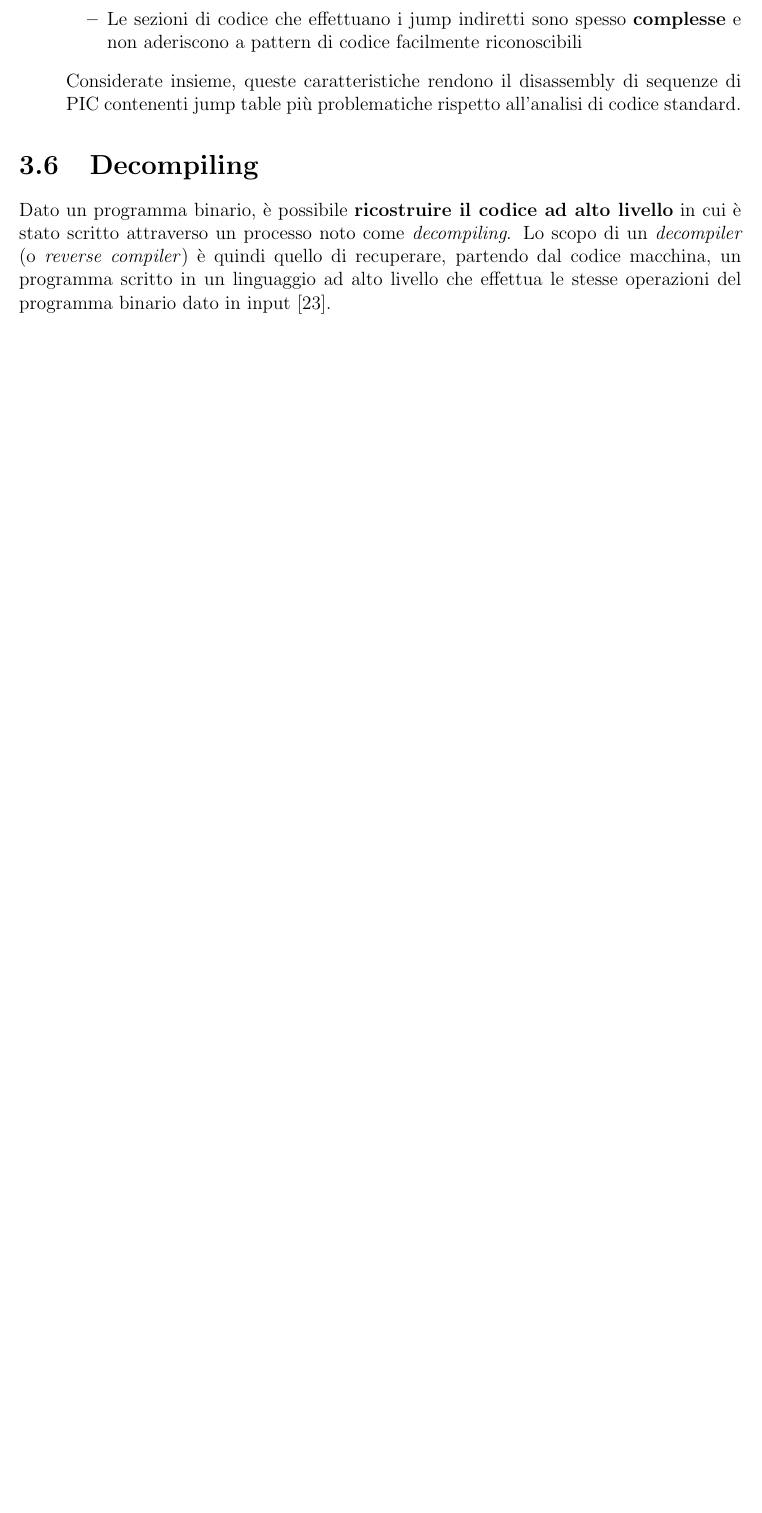
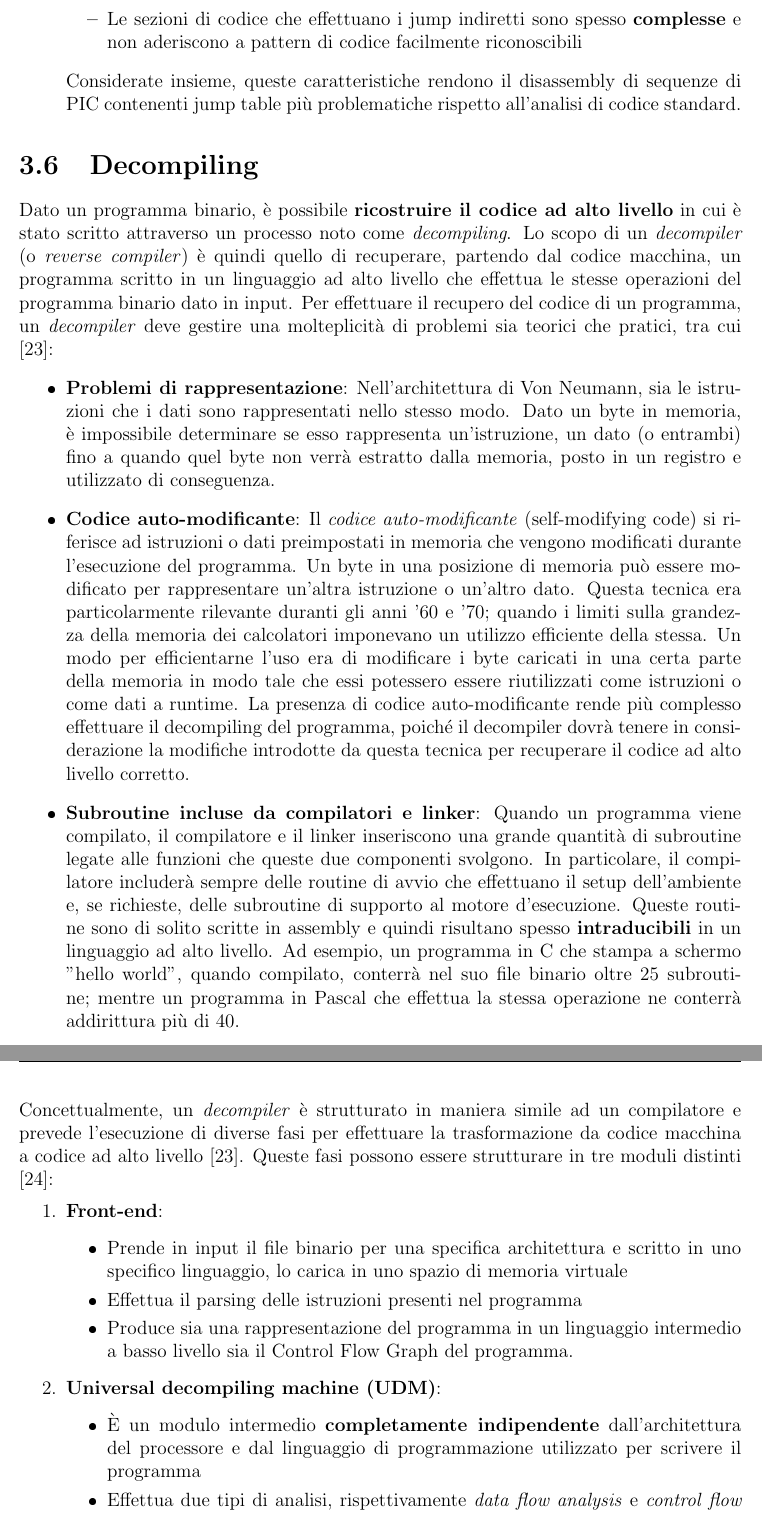
Before and after one commit to aconsonni19/Thesis, a LaTeX thesis (thesis.tex, which reads chapters/3-metodologia.tex): part of page 22 of 24 before the commit and two parts of pages 22 and 23 of 25 after it, the two joined at a grey line, cut so that both start at the same text, the shorter picture padded with empty space. The pictures show the PDF file thesis.pdf that the author committed with the source.

Commit message:
MOD: Finished chapter 3

```diff
--- a/chapters/3-metodologia.tex
+++ b/chapters/3-metodologia.tex
@@ -158,4 +158,32 @@ Seppur sembri un processo relativamente semplice, effettuare il disassembly di u
 \section{Decompiling}
 Dato un programma binario, è possibile \textbf{ricostruire il codice ad alto livello} in cui è stato scritto attraverso un processo noto come \textit{decompiling}.
 Lo scopo di un \textit{decompiler} (o \textit{reverse compiler}) è quindi quello di recuperare, partendo dal codice macchina, un programma scritto in un linguaggio ad alto livello che effettua le stesse
-operazioni del programma binario dato in input \cite{Cifuentes1995DecompilationOB}.
+operazioni del programma binario dato in input. Per effettuare il recupero del codice di un programma, un \textit{decompiler} deve gestire una molteplicità di problemi sia teorici che pratici, tra cui \cite{Cifuentes1994ReverseCT}:
+\begin{itemize}
+    \item \textbf{Problemi di rappresentazione}: Nell'architettura di Von Neumann, sia le istruzioni che i dati sono rappresentati nello stesso modo. Dato un byte in memoria, è impossibile determinare se esso rappresenta un'istruzione, un dato (o entrambi) fino a quando quel byte non verrà estratto dalla memoria, posto in un registro e utilizzato di conseguenza.
+    \item \textbf{Codice auto-modificante}: Il \textit{codice auto-modificante} (self-modifying code) si riferisce ad istruzioni o dati preimpostati in memoria che vengono modificati durante l'esecuzione del programma. Un byte in una posizione di memoria può essere modificato per rappresentare un'altra istruzione o un'altro dato. Questa tecnica era particolarmente rilevante duranti gli anni '60 e '70; quando
+    i limiti sulla grandezza della memoria dei calcolatori imponevano un utilizzo efficiente della stessa. Un modo per efficientarne l'uso era di modificare i byte caricati in una certa parte della memoria in modo tale che essi potessero essere riutilizzati come istruzioni o come dati a runtime. La presenza di codice auto-modificante rende più complesso effettuare il decompiling del programma, poiché il decompiler
+    dovrà tenere in considerazione la modifiche introdotte da questa tecnica per recuperare il codice ad alto livello corretto.
+    \item \textbf{Subroutine incluse da compilatori e linker}: Quando un programma viene compilato, il compilatore e il linker inseriscono una grande quantità di subroutine legate alle funzioni che queste due componenti svolgono.
+    In particolare, il compilatore includerà sempre delle routine di avvio che effettuano il setup dell'ambiente e, se richieste, delle subroutine di supporto al motore d'esecuzione.
+    Queste routine sono di solito scritte in assembly e quindi risultano spesso \textbf{intraducibili} in un linguaggio ad alto livello.
+    Ad esempio, un programma in C che stampa a schermo "hello world", quando compilato, conterrà nel suo file binario oltre 25 subroutine;
+    mentre un programma in Pascal che effettua la stessa operazione ne conterrà addirittura più di 40.
+\end{itemize}
+\newpage \noindent
+Concettualmente, un \textit{decompiler} è strutturato in maniera simile ad un compilatore e prevede l'esecuzione di diverse fasi per effettuare la trasformazione da codice macchina a codice ad alto livello \cite{Cifuentes1994ReverseCT}. Queste fasi possono essere strutturare in tre moduli distinti \cite{Cifuentes1995DecompilationOB}:
+\begin{enumerate}
+    \item \textbf{Front-end}:
+    \begin{itemize}
+        \item Prende in input il file binario per una specifica architettura e scritto in uno specifico linguaggio, lo carica in uno spazio di memoria virtuale
+        \item Effettua il parsing delle istruzioni presenti nel programma
+        \item Produce sia una rappresentazione del programma in un linguaggio intermedio a basso livello sia il Control Flow Graph del programma.
+    \end{itemize}
+    \item \textbf{Universal decompiling machine (UDM)}:
+    \begin{itemize}
+        \item È un modulo intermedio \textbf{completamente indipendente} dall'architettura del processore e dal linguaggio di programmazione utilizzato per scrivere il programma
+        \item Effettua due tipi di analisi, rispettivamente \textit{data flow analysis} e \textit{control flow analysis}, per raffinare la rappresentazione intermedia a basso livello in una rappresentazione intermedia più ad alto livello.
+        \item Inoltre, il modulo si occupa di ristrutturare il CFG prodotto dal primo modulo in un insieme di \textbf{costrutti} generalmente presenti in un linguaggio ad alto livello.
+    \end{itemize}
+    \item \textbf{Back-end}:
+    \begin{itemize}
@@ -161,0 +193,4 @@ operazioni del programma binario dato in input \cite{Cifuentes1995DecompilationO
+    \end{itemize}
+\end{enumerate}
+\begin{figure}[H]
+    \centering
```
Also changed, not shown: bibfile.bib (+7 -0 lines), thesis.tex (+1 -0 lines), images/Decompilation.png (added), thesis.pdf, chapters/3-metodologia.tex (12 more changed lines).
